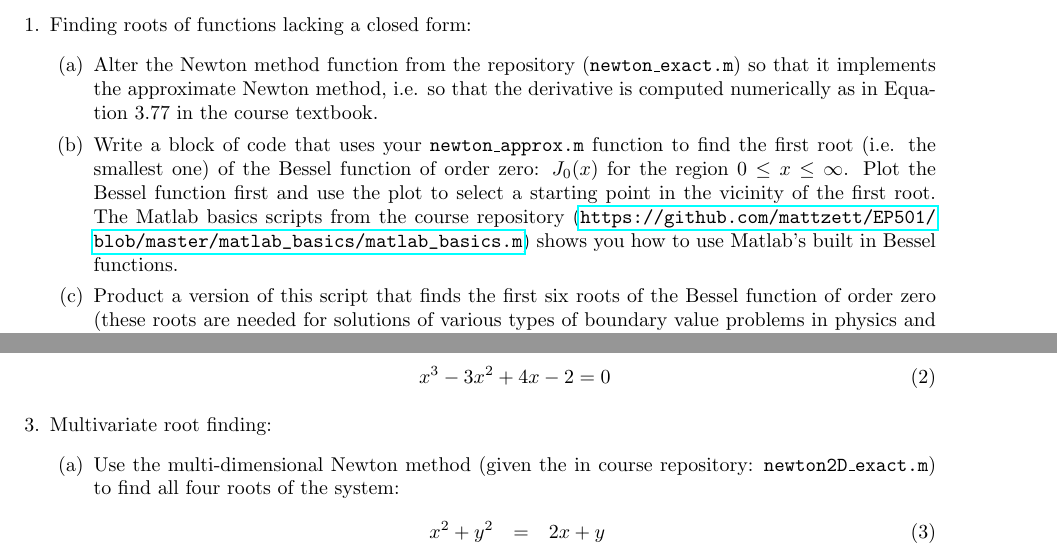
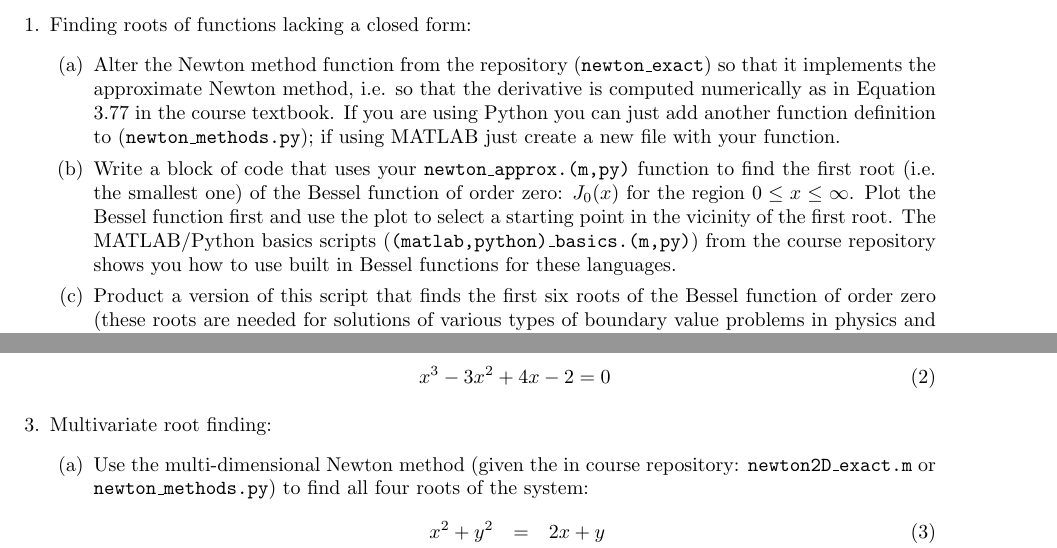
Before and after one commit to microckey/EP501_assignments, a LaTeX problem sheet (assignments/HW3/HW3.tex): two parts of page 2 of 2, joined at a grey line, cut so that both start at the same text. Compiled offline with pdfLaTeX.

Commit message:
updates to HW3 to clarify python code locations

```diff
--- a/assignments/HW3/HW3.tex
+++ b/assignments/HW3/HW3.tex
@@ -43,8 +43,8 @@
 \begin{enumerate}
   \item Finding roots of functions lacking a closed form:
   \begin{itemize}
-    \item[(a)]  Alter the Newton method function from the repository (\texttt{newton\_exact.m}) so that it implements the approximate Newton method, i.e. so that the derivative is computed numerically as in Equation 3.77 in the course textbook.
-    \item[(b)]  Write a block of code that uses your \texttt{newton\_approx.m} function to find the first root (i.e. the smallest one) of the Bessel function of order zero: $J_0(x)$ for the region $0 \le x \le \infty$.  Plot the Bessel function first and use the plot to select a starting point in the vicinity of the first root.  The Matlab basics scripts from the course repository (\url{https://github.com/mattzett/EP501/blob/master/matlab_basics/matlab_basics.m}) shows you how to use Matlab's built in Bessel functions.
+    \item[(a)]  Alter the Newton method function from the repository (\texttt{newton\_exact}) so that it implements the approximate Newton method, i.e. so that the derivative is computed numerically as in Equation 3.77 in the course textbook.  If you are using Python you can just add another function definition to (\texttt{newton\_methods.py}); if using MATLAB just create a new file with your function.
+    \item[(b)]  Write a block of code that uses your \texttt{newton\_approx.(m,py)} function to find the first root (i.e. the smallest one) of the Bessel function of order zero: $J_0(x)$ for the region $0 \le x \le \infty$.  Plot the Bessel function first and use the plot to select a starting point in the vicinity of the first root.  The MATLAB/Python basics scripts (\texttt{(matlab,python)\_basics.(m,py)}) from the course repository shows you how to use built in Bessel functions for these languages.
     \item[(c)]  Product a version of this script that finds the first six roots of the Bessel function of order zero (these roots are needed for solutions of various types of boundary value problems in physics and engineering).  These roots are commonly listed in ODE and PDE textbooks; look them up and verify your solutions (cite your sources).
   \end{itemize}
   \item Numerical solution for multiple polynomial roots:
@@ -60,7 +60,7 @@
   \end{itemize}
   \item Multivariate root finding:
   \begin{itemize}
-    \item[(a)]  Use the multi-dimensional Newton method (given the in course repository:  \texttt{newton2D\_exact.m}) to find all four roots of the system:
+    \item[(a)]  Use the multi-dimensional Newton method (given the in course repository:  \texttt{newton2D\_exact.m} or \texttt{newton\_methods.py}) to find all four roots of the system:
     \begin{eqnarray}
       x^2+y^2&=&2x+y \\
       \frac{x^2}{4}+y^2&=&1
```
Also changed, not shown: assignments/HW3/HW3.pdf, assignments/HW3/HW3.tex (8 more changed lines).
